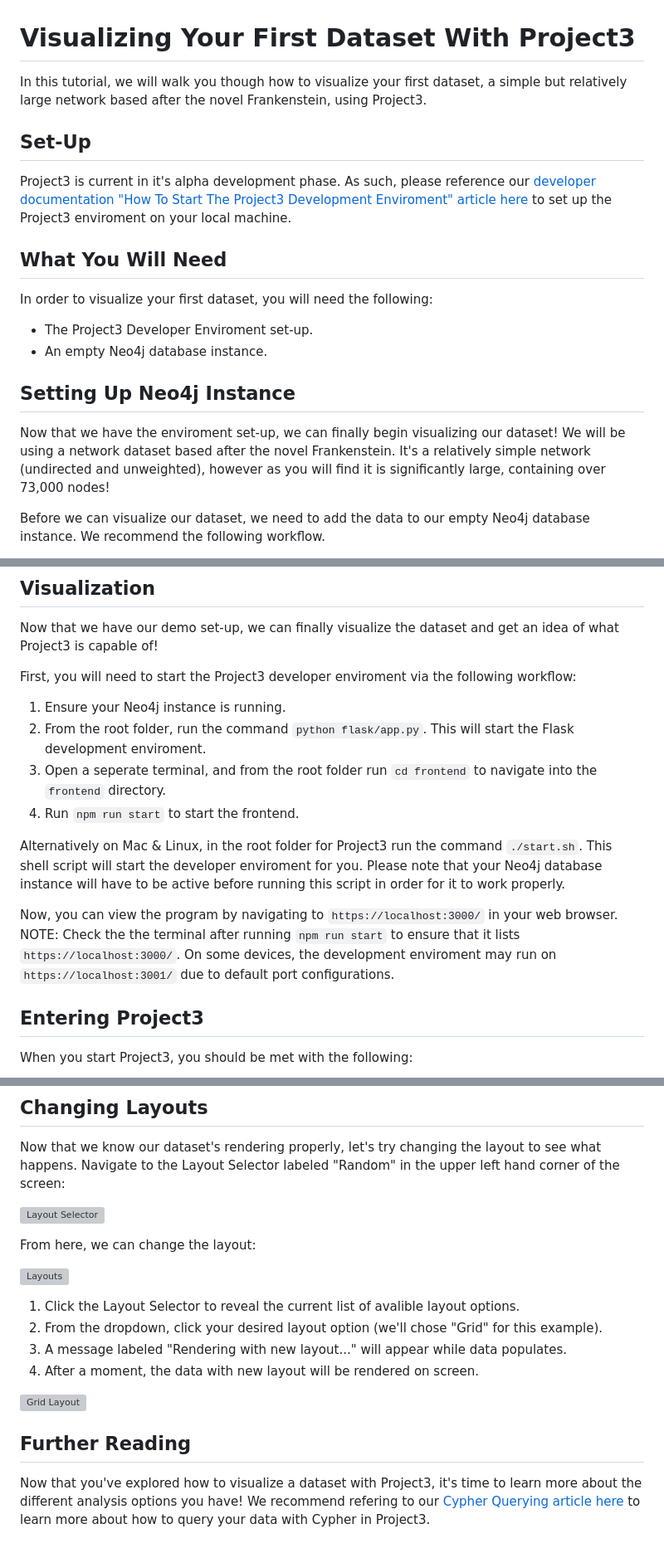
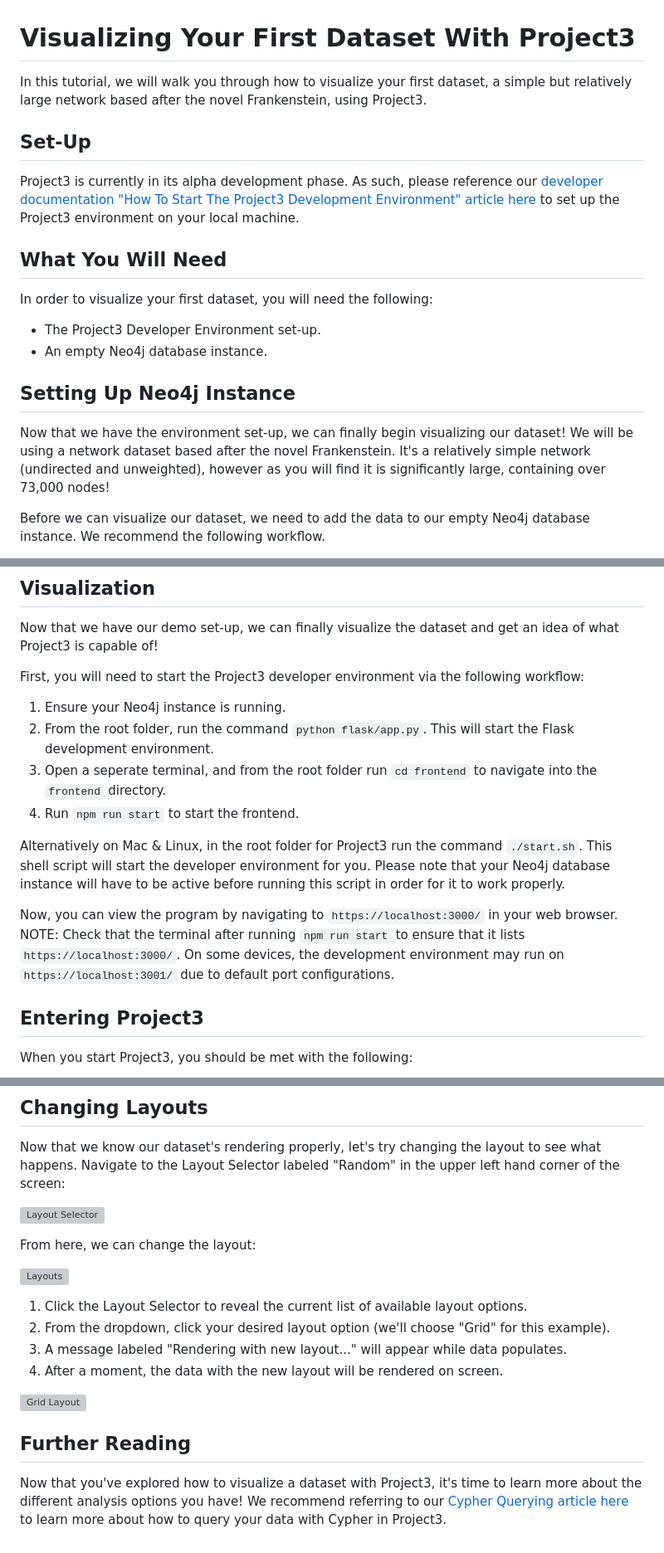
Before and after one commit to RobertLuiten/project3docs, a Markdown page: userDocs/tutorials/YourFirstDataset.md, 3 parts joined by grey strips. Shown at 83% size. Drawn GitHub-style; grey boxes are pictures that could not be loaded.

```diff
--- a/userDocs/tutorials/YourFirstDataset.md
+++ b/userDocs/tutorials/YourFirstDataset.md
@@ -1,20 +1,20 @@
 # Visualizing Your First Dataset With Project3
 
-In this tutorial, we will walk you though how to visualize your first dataset, a simple but relatively large network based after the novel Frankenstein, using Project3.
+In this tutorial, we will walk you through how to visualize your first dataset, a simple but relatively large network based after the novel Frankenstein, using Project3.
 
 ## Set-Up
 
-Project3 is current in it's alpha development phase. As such, please reference our [developer documentation "How To Start The Project3 Development Enviroment" article here](../../developerDocs/task/basics/developmentEnv.md) to set up the Project3 enviroment on your local machine.
+Project3 is currently in its alpha development phase. As such, please reference our [developer documentation "How To Start The Project3 Development Environment" article here](../../developerDocs/task/basics/developmentEnv.md) to set up the Project3 environment on your local machine.
 
 ## What You Will Need
 
 In order to visualize your first dataset, you will need the following:
-- The Project3 Developer Enviroment set-up.
+- The Project3 Developer Environment set-up.
 - An empty Neo4j database instance.
 
 ## Setting Up Neo4j Instance
 
-Now that we have the enviroment set-up, we can finally begin visualizing our dataset! We will be using a network dataset based after the novel Frankenstein. It's a relatively simple network (undirected and unweighted), however as you will find it is significantly large, containing over 73,000 nodes!
+Now that we have the environment set-up, we can finally begin visualizing our dataset! We will be using a network dataset based after the novel Frankenstein. It's a relatively simple network (undirected and unweighted), however as you will find it is significantly large, containing over 73,000 nodes!
 
 Before we can visualize our dataset, we need to add the data to our empty Neo4j database instance. We recommend the following workflow.
 1. In the root folder for Project3, run the command `python flask/demo_files/frankenstein_demo/setup_demo.py`.
@@ -25,15 +25,15 @@ Before we can visualize our dataset, we need to add the data to our empty Neo4j
 
 Now that we have our demo set-up, we can finally visualize the dataset and get an idea of what Project3 is capable of!
 
-First, you will need to start the Project3 developer enviroment via the following workflow:
+First, you will need to start the Project3 developer environment via the following workflow:
 1. Ensure your Neo4j instance is running.
-2. From the root folder, run the command `python flask/app.py`. This will start the Flask development enviroment.
+2. From the root folder, run the command `python flask/app.py`. This will start the Flask development environment.
 3. Open a seperate terminal, and from the root folder run `cd frontend` to navigate into the `frontend` directory.
 4. Run `npm run start` to start the frontend.
 
-Alternatively on Mac & Linux, in the root folder for Project3 run the command `./start.sh`. This shell script will start the developer enviroment for you. Please note that your Neo4j database instance will have to be active before running this script in order for it to work properly.
+Alternatively on Mac & Linux, in the root folder for Project3 run the command `./start.sh`. This shell script will start the developer environment for you. Please note that your Neo4j database instance will have to be active before running this script in order for it to work properly.
 
-Now, you can view the program by navigating to `https://localhost:3000/` in your web browser. NOTE: Check the the terminal after running `npm run start` to ensure that it lists `https://localhost:3000/`. On some devices, the development enviroment may run on `https://localhost:3001/` due to default port configurations.
+Now, you can view the program by navigating to `https://localhost:3000/` in your web browser. NOTE: Check that the terminal after running `npm run start` to ensure that it lists `https://localhost:3000/`. On some devices, the development environment may run on `https://localhost:3001/` due to default port configurations.
 
 ## Entering Project3
 
@@ -55,13 +55,13 @@ From here, we can change the layout:
 
 ![Layouts](images/layouts.png)
 
-1. Click the Layout Selector to reveal the current list of avalible layout options.
-2. From the dropdown, click your desired layout option (we'll chose "Grid" for this example).
+1. Click the Layout Selector to reveal the current list of available layout options.
+2. From the dropdown, click your desired layout option (we'll choose "Grid" for this example).
 3. A message labeled "Rendering with new layout..." will appear while data populates.
-4. After a moment, the data with new layout will be rendered on screen.
+4. After a moment, the data with the new layout will be rendered on screen.
 
 ![Grid Layout](images/grid_layout.png)
 
 ## Further Reading
 
-Now that you've explored how to visualize a dataset with Project3, it's time to learn more about the different analysis options you have! We recommend refering to our [Cypher Querying article here](../howto/querying/CypherQuerying.md) to learn more about how to query your data with Cypher in Project3.
+Now that you've explored how to visualize a dataset with Project3, it's time to learn more about the different analysis options you have! We recommend referring to our [Cypher Querying article here](../howto/querying/CypherQuerying.md) to learn more about how to query your data with Cypher in Project3.
```
